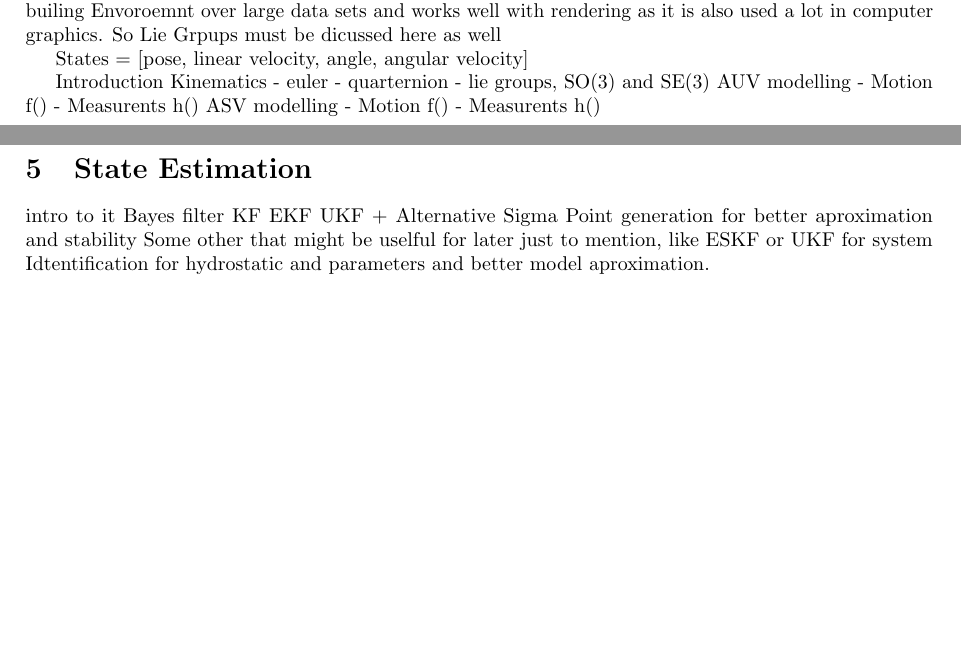
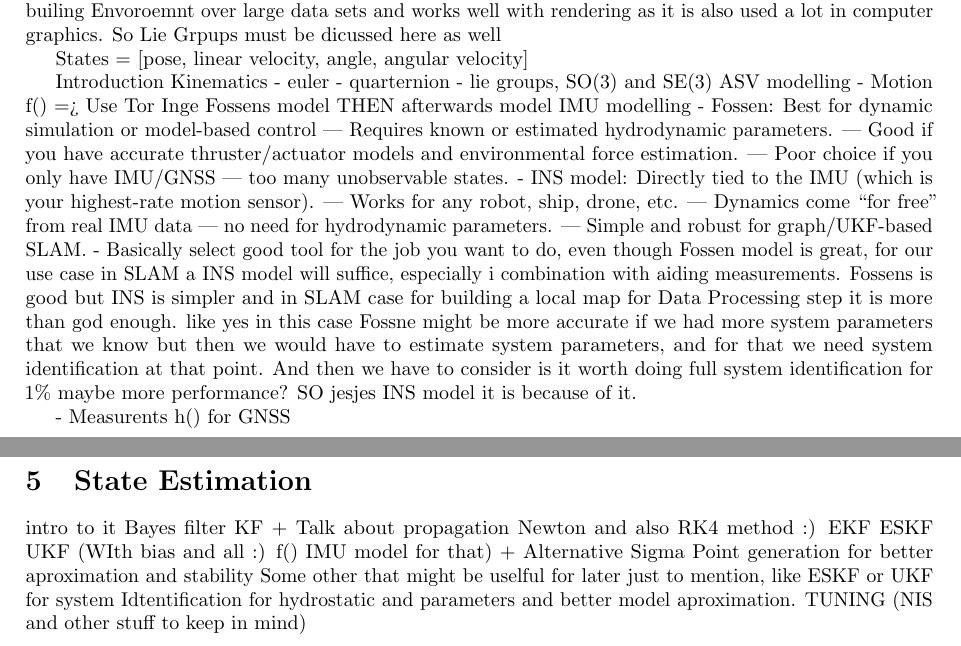
Before and after one commit to PizzaAllTheWay/TTK4551_Specialization_Project, a LaTeX document (main.tex, which reads Text/StateEstimation/main.tex, Text/SystemModeling/main.tex): two parts of pages 8 and 9 of 39, joined at a grey line, cut so that both start at the same text, the shorter picture padded with empty space. Compiled offline with pdfLaTeX.

Commit message:
just commented some thoughts

```diff
--- a/Text/StateEstimation/main.tex
+++ b/Text/StateEstimation/main.tex
@@ -2,7 +2,9 @@
 
 intro to it
 Bayes filter
-KF
+KF + Talk about propagation Newton and also RK4 method :)
 EKF
-UKF + Alternative Sigma Point generation for better aproximation and stability
+ESKF
+UKF (WIth bias and all :) f() IMU model for that) + Alternative Sigma Point generation for better aproximation and stability
 Some other that might be uselful for later just to mention, like ESKF or UKF for system Idtentification for hydrostatic and parameters and better model aproximation.
+TUNING (NIS and other stuff to keep in mind)
--- a/Text/SystemModeling/main.tex
+++ b/Text/SystemModeling/main.tex
@@ -13,9 +13,10 @@ Kinematics
 - euler
 - quarternion
 - lie groups, SO(3) and SE(3)
-AUV modelling
-- Motion f()
-- Measurents h()
 ASV modelling
-- Motion f()
-- Measurents h()
+- Motion f() => Use Tor Inge Fossens model THEN afterwards model IMU modelling
+   - Fossen: Best for dynamic simulation or model-based control | Requires known or estimated hydrodynamic parameters. | Good if you have accurate thruster/actuator models and environmental force estimation. | Poor choice if you only have IMU/GNSS — too many unobservable states.
+   - INS model: Directly tied to the IMU (which is your highest-rate motion sensor). | Works for any robot, ship, drone, etc. | Dynamics come “for free” from real IMU data — no need for hydrodynamic parameters. | Simple and robust for graph/UKF-based SLAM.
+   - Basically select good tool for the job you want to do, even though Fossen model is great, for our use case in SLAM a INS model will suffice, especially i combination with aiding measurements. Fossens is good but INS is simpler and in SLAM case for building a local map for Data Processing step it is more than god enough. like yes in this case Fossne might be more accurate if we had more system parameters that we know but then we would have to estimate system parameters, and for that we need system identification at that point. And then we have to consider is it worth doing full system identification for 1\% maybe more performance? SO jesjes INS model it is because of it.
+
+- Measurents h() for GNSS
```
Also changed, not shown: main.pdf.
